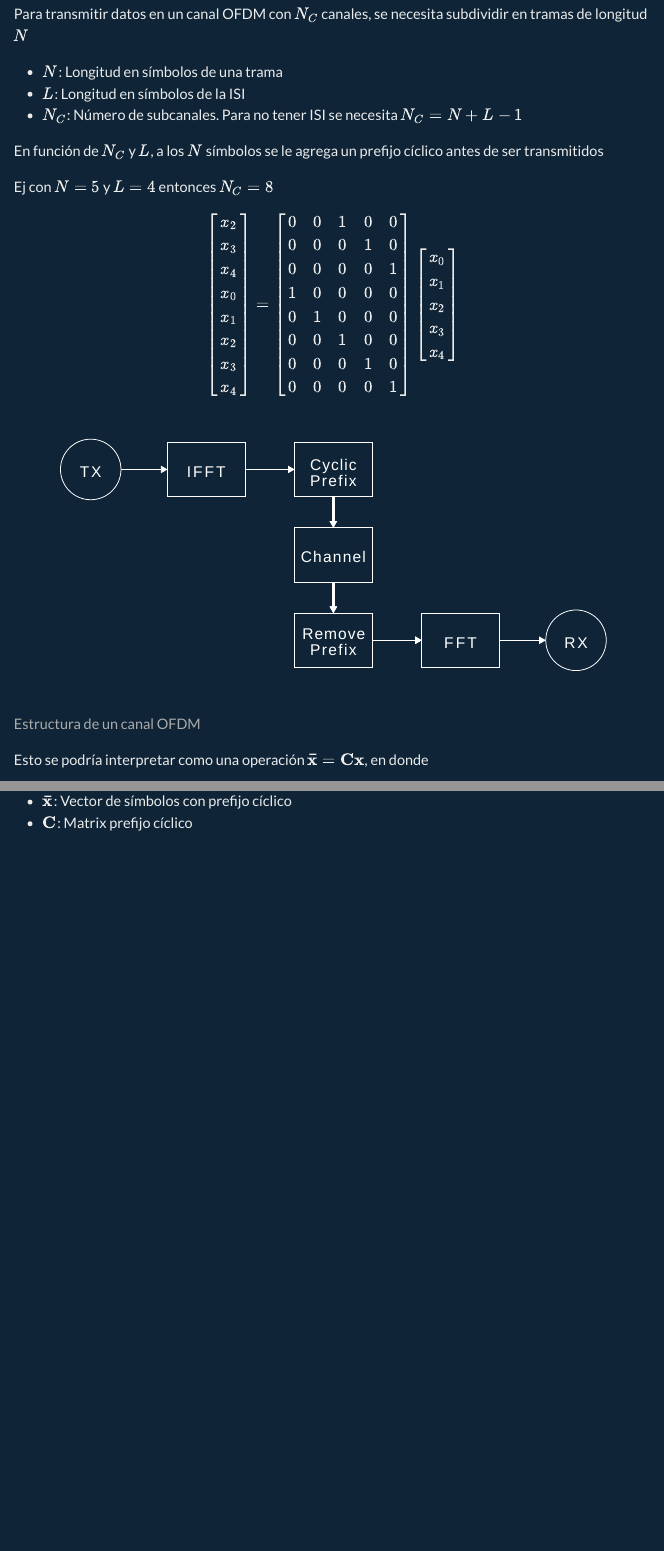
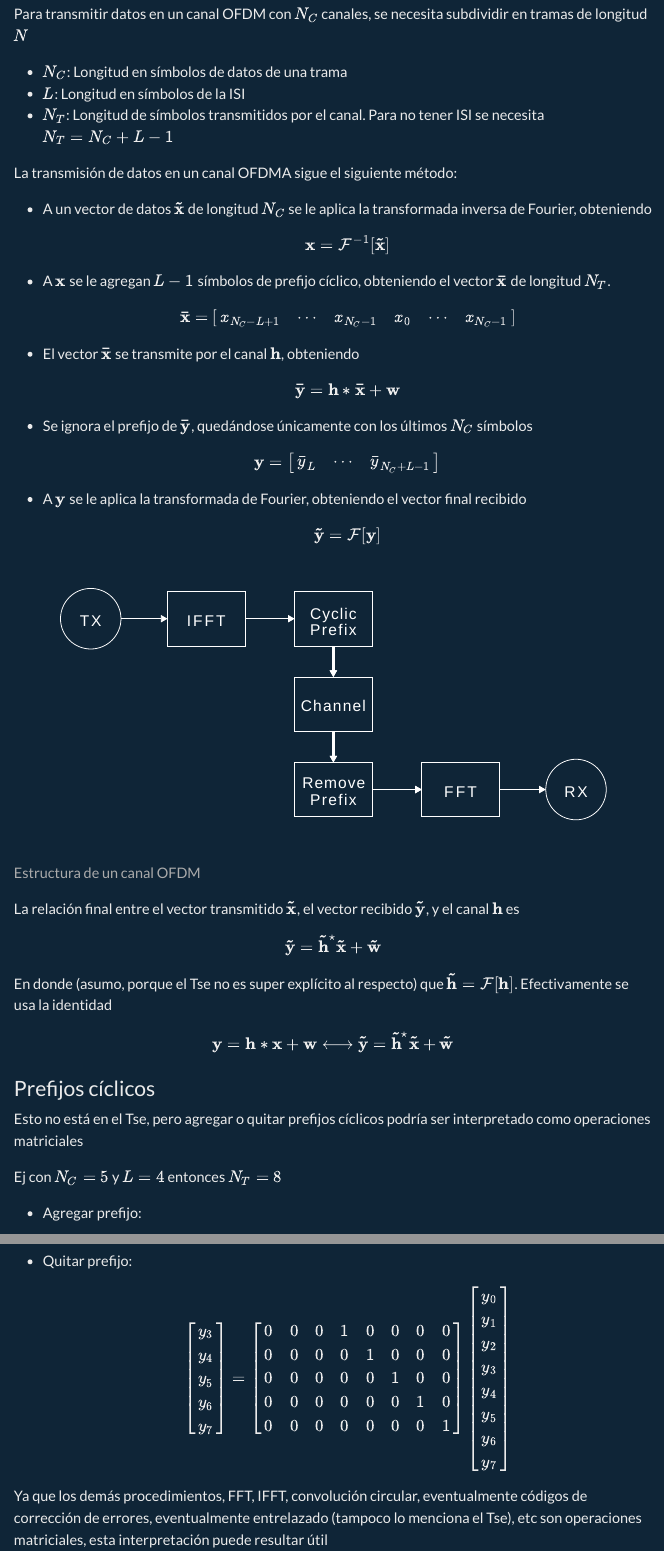
Before and after one commit to Matrsz/OFDM-Det-Sync, a Quarto document (Notas.qmd): the page in a window 1100 px wide, from 2450 px down, and a second part further down, joined at a grey line. The pictures show the output file Notas.html that the author committed with the source, opened offline.

Commit message:
17/2/2023

````diff
--- a/Notas.qmd
+++ b/Notas.qmd
@@ -123,33 +123,22 @@ Todo se construye a partir del TXVECTOR
 
 Para transmitir datos en un canal OFDM con $N_C$ canales, se necesita subdividir en tramas de longitud $N$
 
-- $N$: Longitud en símbolos de una trama
+- $N_C$: Longitud en símbolos de datos de una trama
 - $L$: Longitud en símbolos de la ISI
-- $N_C$: Número de subcanales. Para no tener ISI se necesita $N_C = N+L-1$
+- $N_T$: Longitud de símbolos transmitidos por el canal. Para no tener ISI se necesita $N_T = N_C+L-1$
 
-En función de $N_C$ y $L$, a los $N$ símbolos se le agrega un prefijo cíclico antes de ser transmitidos
+La transmisión de datos en un canal OFDMA sigue el siguiente método:
 
-Ej con $N=5$ y $L=4$ entonces $N_C=8$
-
-$$
-\begin{bmatrix}
-x_2 \\ x_3 \\ x_4 \\ x_0 \\ x_1 \\ x_2 \\ x_3 \\ x_4
-\end{bmatrix} =
-\begin{bmatrix}
-0 & 0 & 1 & 0 & 0 \\
-0 & 0 & 0 & 1 & 0 \\
-0 & 0 & 0 & 0 & 1 \\
-1 & 0 & 0 & 0 & 0 \\
-0 & 1 & 0 & 0 & 0 \\
-0 & 0 & 1 & 0 & 0 \\
-0 & 0 & 0 & 1 & 0 \\
-0 & 0 & 0 & 0 & 1 \\
-\end{bmatrix}
-\begin{bmatrix}
-x_0 \\ x_1 \\ x_2 \\ x_3 \\ x_4
-\end{bmatrix}
-$$
-
+- A un vector de datos $\mathbf{\tilde x}$ de longitud $N_C$ se le aplica la transformada inversa de Fourier, obteniendo
+$$\mathbf x = \mathcal F^{-1}[\mathbf{\tilde x}]$$
+- A $\mathbf x$ se le agregan $L-1$ símbolos de prefijo cíclico, obteniendo el vector $\mathbf{\bar x}$ de longitud $N_T$.
+$$ \mathbf{\bar x} = \begin{bmatrix}x_{N_C-L+1} & \cdots & x_{N_C-1} & x_0 & \cdots & x_{N_C-1} \end{bmatrix} $$
+- El vector $\mathbf{\bar x}$ se transmite por el canal $\mathbf h$, obteniendo
+$$\mathbf{\bar y} = \mathbf h \ast \mathbf{\bar x} + \mathbf w$$
+- Se ignora el prefijo de $\mathbf{\bar y}$, quedándose únicamente con los últimos $N_C$ símbolos
+$$\mathbf y = \begin{bmatrix}\bar y_L & \cdots & \bar y_{N_C+L-1}\end{bmatrix}$$
+- A $\mathbf y$ se le aplica la transformada de Fourier, obteniendo el vector final recibido
+$$\mathbf{\tilde y} = \mathcal F[\mathbf{y}]$$
 
 ```{julia}
 #| echo: false
@@ -189,9 +177,21 @@ Diagram(:blockdiag, """
 
 ![Estructura de un canal OFDM](Images/channel.svg)
 
+La relación final entre el vector transmitido $\mathbf{\tilde x}$, el vector recibido $\mathbf{\tilde y}$, y el canal $\mathbf h$ es
+$$
+  \mathbf{\tilde y} = \mathbf{\tilde h}^\star \mathbf{\tilde x} + \mathbf{\tilde w}
+$$
+En donde (asumo, porque el Tse no es super explícito al respecto) que $\mathbf{\tilde h} = \mathcal F[\mathbf h]$. Efectivamente se usa la identidad
+$$
+  \mathbf y = \mathbf h \ast \mathbf x + \mathbf w \longleftrightarrow \mathbf{\tilde y} = \mathbf{\tilde h}^\star \mathbf{\tilde x} + \mathbf{\tilde w}
+$$
 
-Esto se podría interpretar como una operación $\mathbf{\bar x} = \mathbf C \mathbf x$, en donde
+### Prefijos cíclicos
 
-- $\mathbf x$: Vector de símbolos a transmitir
-- $\mathbf{\bar x}$: Vector de símbolos con prefijo cíclico
-- $\mathbf C$: Matrix prefijo cíclico
+Esto no está en el Tse, pero agregar o quitar prefijos cíclicos podría ser interpretado como operaciones matriciales
+
+Ej con $N_C=5$ y $L=4$ entonces $N_T=8$
+
+- Agregar prefijo:
+$$
+\begin{bmatrix}
@@ -197,0 +212,20 @@ Esto se podría interpretar como una operación $\mathbf{\bar x} = \mathbf C \ma
+\end{bmatrix}
+$$
+
+- Quitar prefijo:
+$$\begin{bmatrix}
+y_3 \\ y_4 \\ y_5 \\ y_6 \\ y_7
+\end{bmatrix} =
+\begin{bmatrix}
+0 & 0 & 0 & 1 & 0 & 0 & 0 & 0 \\
+0 & 0 & 0 & 0 & 1 & 0 & 0 & 0 \\
+0 & 0 & 0 & 0 & 0 & 1 & 0 & 0 \\
+0 & 0 & 0 & 0 & 0 & 0 & 1 & 0 \\
+0 & 0 & 0 & 0 & 0 & 0 & 0 & 1 \\
+\end{bmatrix}
+\begin{bmatrix}
+y_0 \\ y_1 \\ y_2 \\ y_3 \\ y_4 \\ y_5 \\ y_6 \\ y_7
+\end{bmatrix}
+$$
+
+Ya que los demás procedimientos, FFT, IFFT, convolución circular, eventualmente códigos de corrección de errores, eventualmente entrelazado (tampoco lo menciona el Tse), etc son operaciones matriciales, esta interpretación puede resultar útil
````
Also changed, not shown: Images/channel.svg, Notas.html, Notas.qmd (15 more changed lines).
